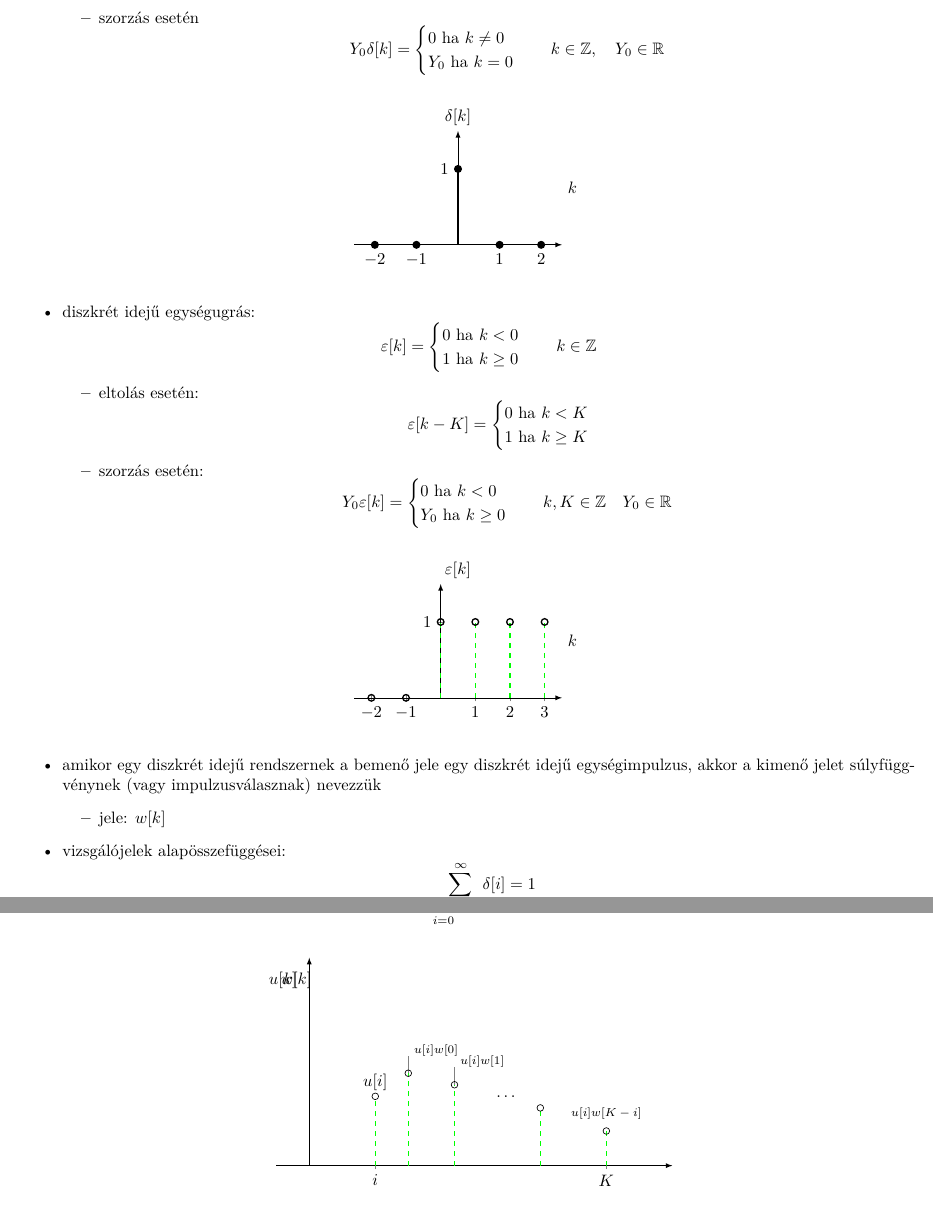
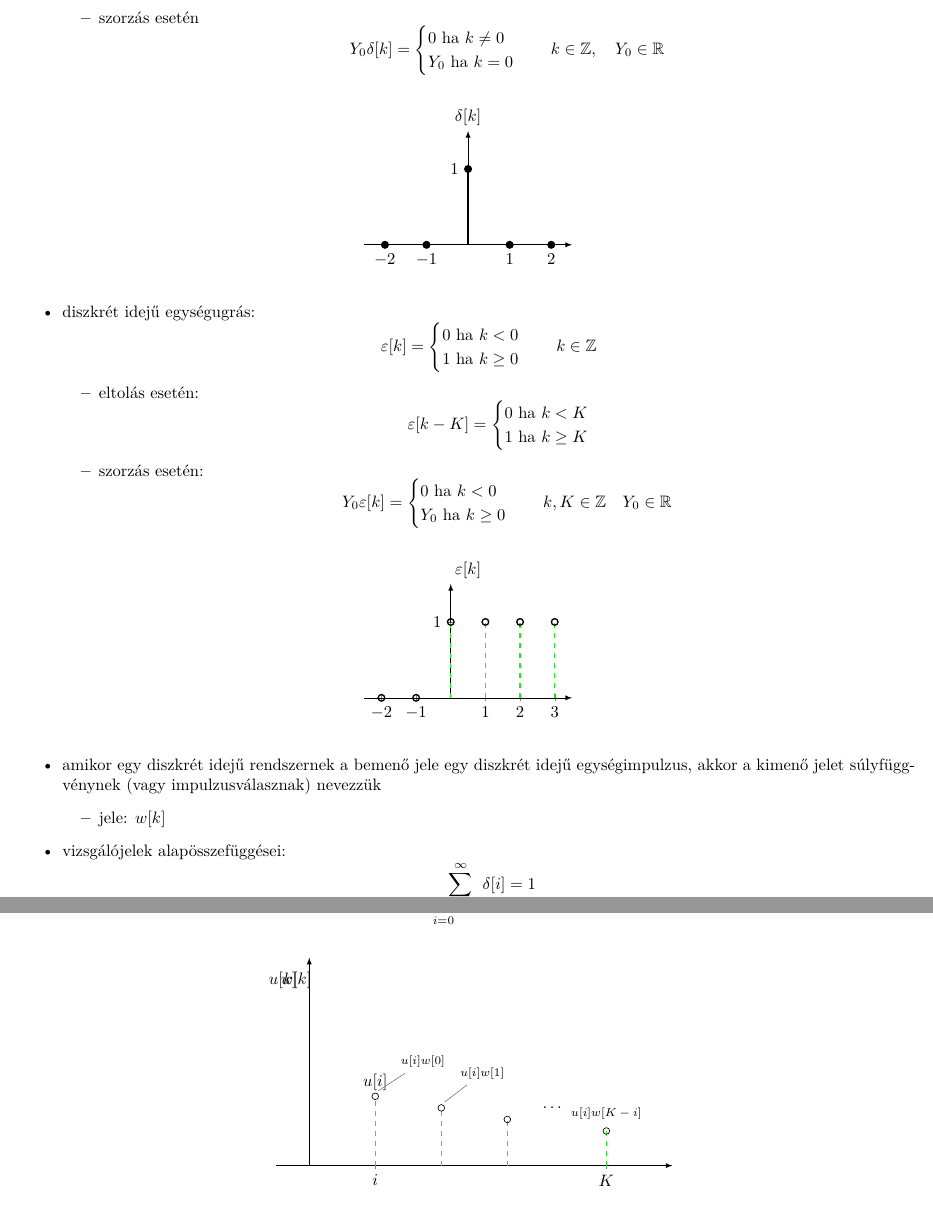
Before and after one commit to gergovari/mecha-v, a LaTeX document (main.tex, which reads content/mechatronika/subs/7.tex): two parts of pages 10 and 11 of 59, joined at a grey line, cut so that both start at the same text. Compiled offline with XeLaTeX.

Commit message:
mecha refined 7 round 3

```diff
--- a/content/mechatronika/subs/7.tex
+++ b/content/mechatronika/subs/7.tex
@@ -24,17 +24,18 @@
             \begin{axis}[
                 width=6cm, height=4cm,
                 axis lines=middle,
-                xlabel=$k$,
                 ylabel={$\delta[k]$},
                 xmin=-2.5, xmax=2.5,
                 ymin=0, ymax=1.5,
                 xtick={-2,-1,0,1,2},
                 ytick={1},
                 axis line style={->},
-                every axis x label/.style={at={(current axis.east)}, anchor=west},
                 every axis y label/.style={at={(current axis.north)}, anchor=south},
+                xlabel style={at={(current axis.right of origin)}, anchor=north},
             ]
                 \addplot[black, thick, ycomb, mark=*] coordinates {(-2,0) (-1,0) (0,1) (1,0) (2,0)};
+                % Manual k label looking like a point
+                \node[anchor=north] at (axis cs:2.4, 0) {$k$};
             \end{axis}
         \end{tikzpicture}
     \end{figure}
@@ -53,17 +54,17 @@
             \begin{axis}[
                 width=6cm, height=4cm,
                 axis lines=middle,
-                xlabel=$k$,
                 ylabel={$\varepsilon[k]$},
                 xmin=-2.5, xmax=3.5,
                 ymin=0, ymax=1.5,
                 xtick={-2,-1,0,1,2,3},
                 ytick={1},
                 axis line style={->},
-                every axis x label/.style={at={(current axis.east)}, anchor=west},
                 every axis y label/.style={at={(current axis.north)}, anchor=south},
             ]
                 \addplot[green, thick, dashed, ycomb, mark=o, mark options={solid, black, thick}] coordinates {(-2,0) (-1,0) (0,1) (1,1) (2,1) (3,1)};
+                % Manual k label looking like a point
+                \node[anchor=north] at (axis cs:3.4, 0) {$k$};
             \end{axis}
         \end{tikzpicture}
     \end{figure}
@@ -106,31 +107,30 @@
                 \node at (axis cs:-0.4, 1.6) {$u[k]$};
                 \node at (axis cs:-0.2, 1.6) {$w[k]$};
 
-                % Main impulse u[i]
+                % Main impulse u[i] at i=1
                 \addplot[green, dashed, thin, ycomb, mark=o, mark options={solid, black}] coordinates {(1,0.6)};
                 \node[above] at (axis cs:1, 0.6) {$u[i]$};
 
                 % Series of impulses
-                % u[i]w[0]
-                \addplot[green, dashed, thin, ycomb, mark=o, mark options={solid, black}] coordinates {(1.5, 0.8)};
-                \node[right, font=\scriptsize] at (axis cs:1.5, 1.0) {$u[i]w[0]$};
-                \draw[gray, thin] (axis cs:1.5, 0.8) -- (axis cs:1.5, 0.95);
+                % u[i]w[0] coincident with u[i] at i=1
+                % We shift the label slightly or just point to the same impulse
+                \node[right, font=\scriptsize] (w0) at (axis cs:1.3, 0.9) {$u[i]w[0]$};
+                \draw[gray, thin] (w0) -- (axis cs:1.05, 0.65);
 
-                 % u[i]w[1]
-                \addplot[green, dashed, thin, ycomb, mark=o, mark options={solid, black}] coordinates {(2.2, 0.7)};
-                \node[right, font=\scriptsize] (w1) at (axis cs:2.2, 0.9) {$u[i]w[1]$};
-                \draw[gray, thin] (axis cs:2.2, 0.7) -- (axis cs:2.2, 0.85);
+                 % u[i]w[1] at i+1 = 2
+                \addplot[green, dashed, thin, ycomb, mark=o, mark options={solid, black}] coordinates {(2, 0.5)};
+                \node[right, font=\scriptsize] (w1) at (axis cs:2.2, 0.8) {$u[i]w[1]$};
+                \draw[gray, thin] (w1) -- (axis cs:2.05, 0.55);
+
+                 % u[i]w[2] at i+2 = 3
+                \addplot[green, dashed, thin, ycomb, mark=o, mark options={solid, black}] coordinates {(3, 0.4)};
 
                 % Dots
-                \node at (axis cs:3.0, 0.6) {$\dots$};
+                \node at (axis cs:3.7, 0.5) {$\dots$};
 
-                 % u[i]w[K-i]
+                 % u[i]w[K-i] at i+(K-i) = K = 4.5
                 \addplot[green, dashed, thin, ycomb, mark=o, mark options={solid, black}] coordinates {(4.5, 0.3)};
                 \node[above, font=\scriptsize] at (axis cs:4.5, 0.35) {$u[i]w[K-i]$};
-
-                 % Extra visual elements from source image
-                 % Small circles for samples
-                 \addplot[green, dashed, thin, ycomb, mark=o, mark options={solid, black}] coordinates {(3.5, 0.5)};
 
             \end{axis}
         \end{tikzpicture}
```
